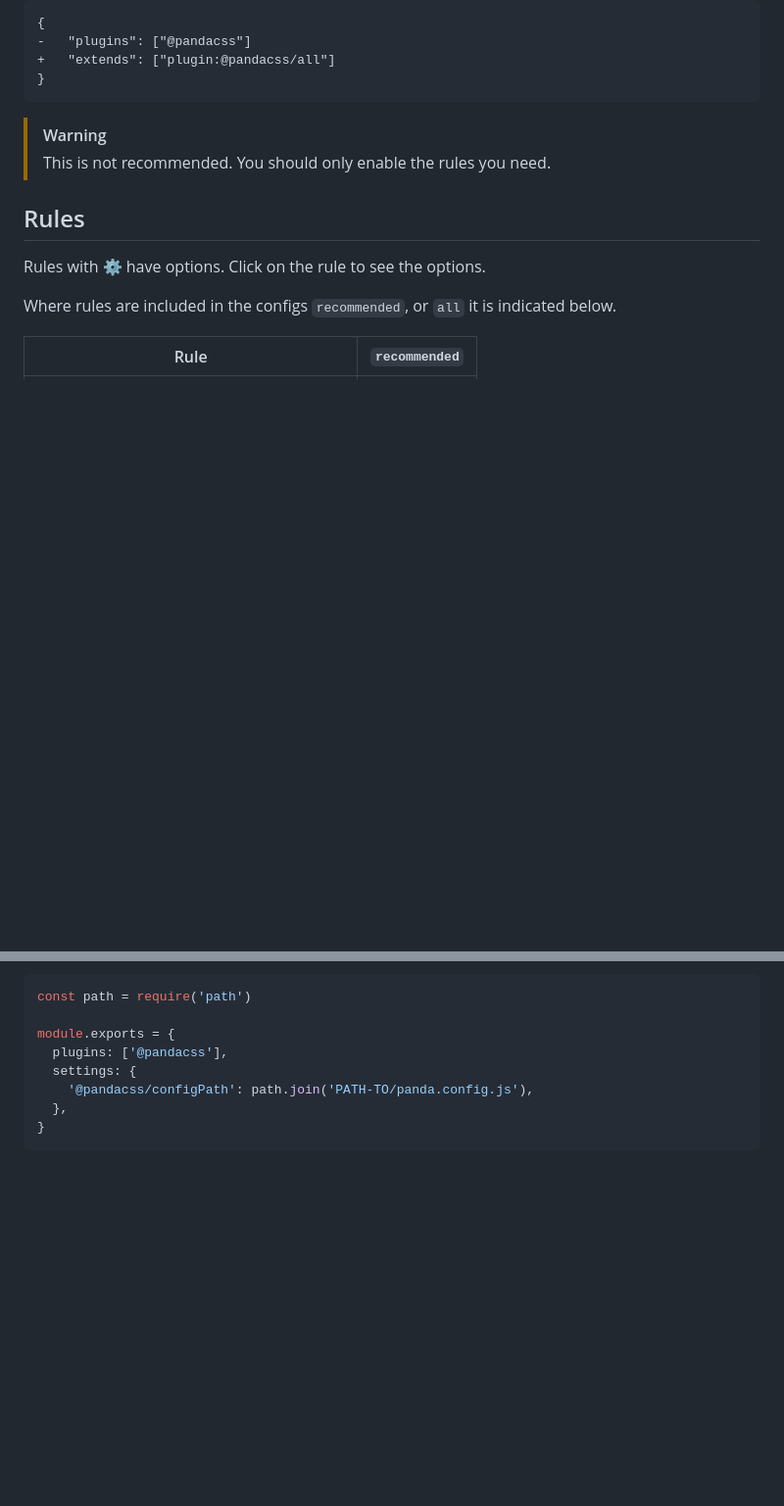
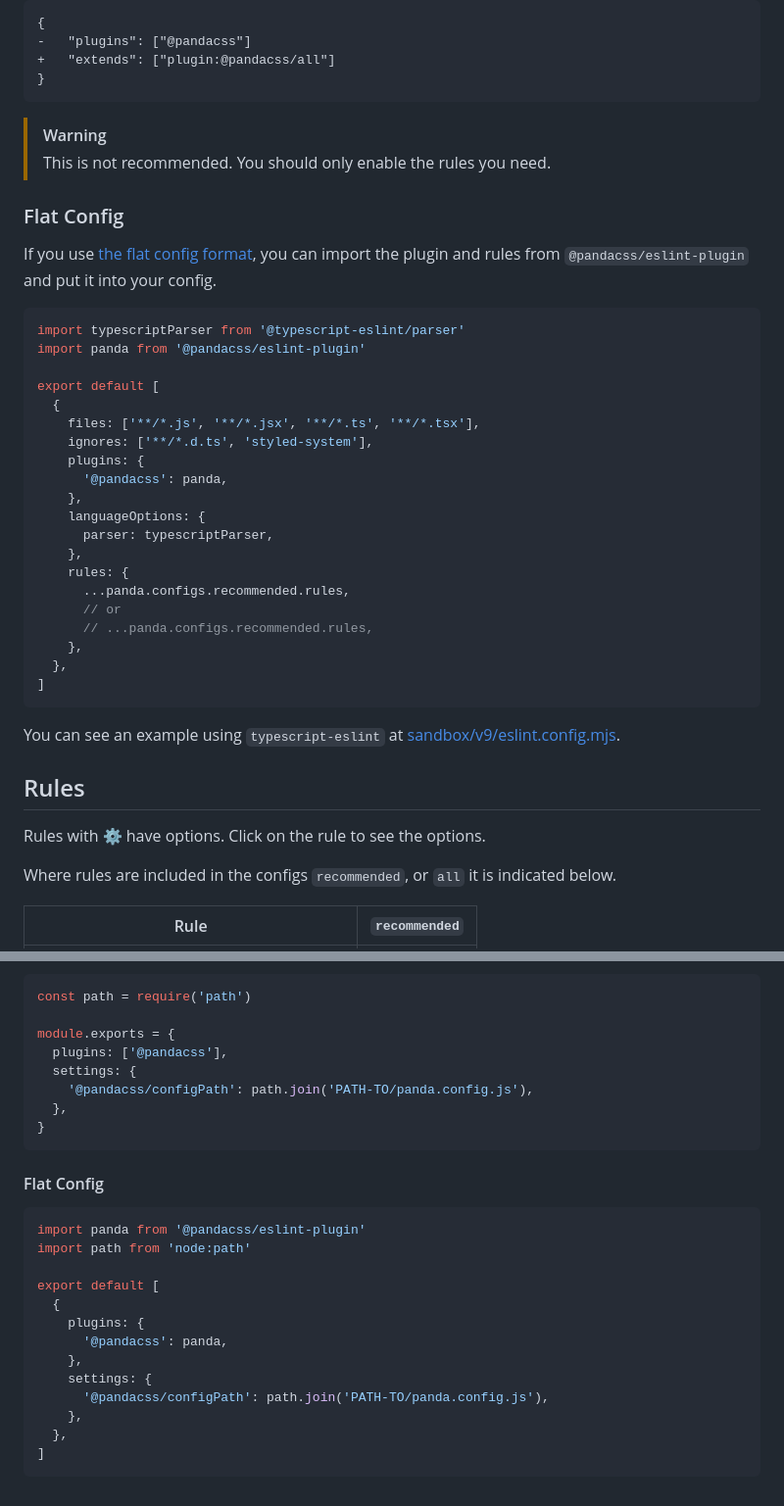
Before and after one commit to chakra-ui/eslint-plugin-panda, a Markdown page: README.md, 2 parts joined by grey strips. Shown at 98% size. Drawn GitHub-style; blank space fills up the shorter version.

Commit message:
docs: add Flat Config example in README

````diff
--- a/README.md
+++ b/README.md
@@ -73,6 +73,36 @@ Or enable all rules in extends:
 > [!WARNING]
 > This is not recommended. You should only enable the rules you need.
 
+### Flat Config
+
+If you use [the flat config format](https://eslint.org/docs/latest/use/configure/configuration-files), you can import
+the plugin and rules from `@pandacss/eslint-plugin` and put it into your config.
+
+```js filename="eslint.config.mjs"
+import typescriptParser from '@typescript-eslint/parser'
+import panda from '@pandacss/eslint-plugin'
+
+export default [
+  {
+    files: ['**/*.js', '**/*.jsx', '**/*.ts', '**/*.tsx'],
+    ignores: ['**/*.d.ts', 'styled-system'],
+    plugins: {
+      '@pandacss': panda,
+    },
+    languageOptions: {
+      parser: typescriptParser,
+    },
+    rules: {
+      ...panda.configs.recommended.rules,
+      // or
+      // ...panda.configs.recommended.rules,
+    },
+  },
+]
+```
+
+You can see an example using `typescript-eslint` at [sandbox/v9/eslint.config.mjs](./sandbox/v9/eslint.config.mjs).
+
 ## Rules
 
 Rules with ⚙️ have options. Click on the rule to see the options.
@@ -118,3 +148,21 @@ module.exports = {
   },
 }
 ```
+
+#### Flat Config
+
+```js filename="eslint.config.mjs"
+import panda from '@pandacss/eslint-plugin'
+import path from 'node:path'
+
+export default [
+  {
+    plugins: {
+      '@pandacss': panda,
+    },
+    settings: {
+      '@pandacss/configPath': path.join('PATH-TO/panda.config.js'),
+    },
+  },
+]
+```
````
